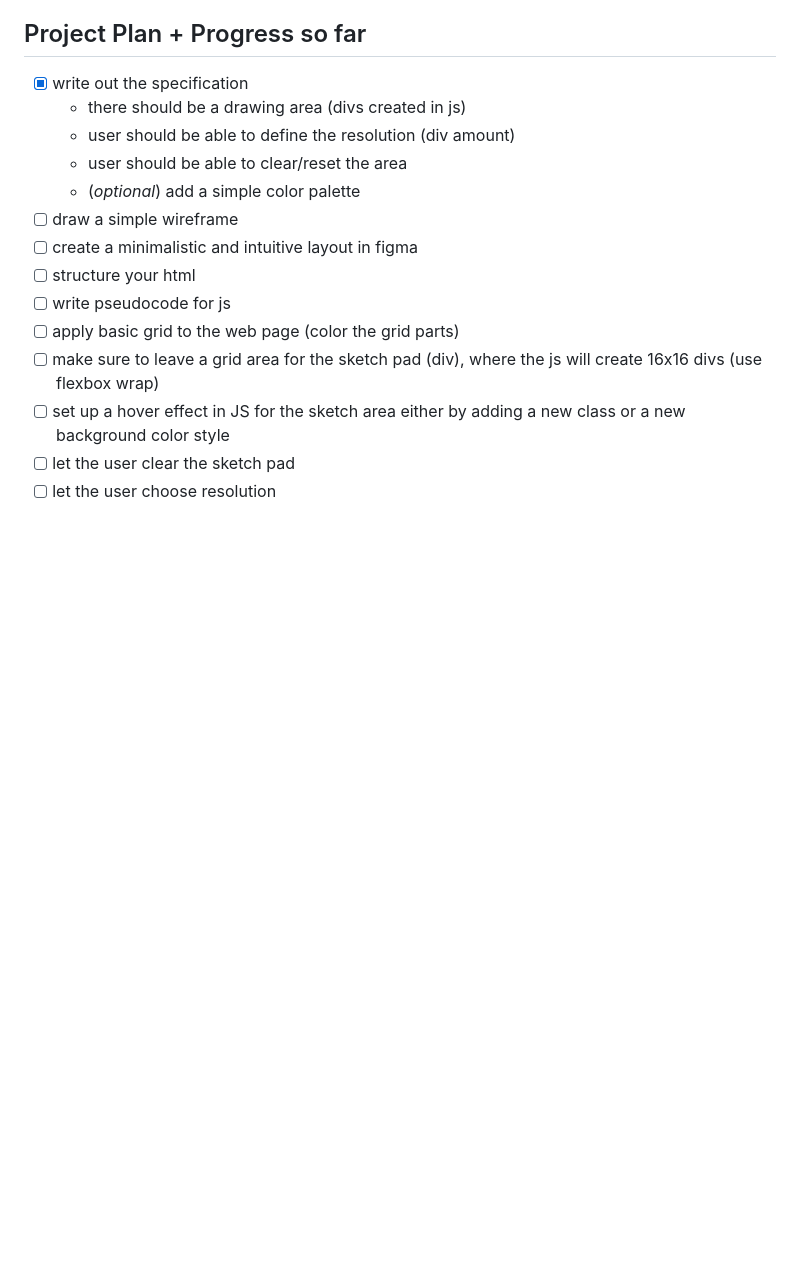
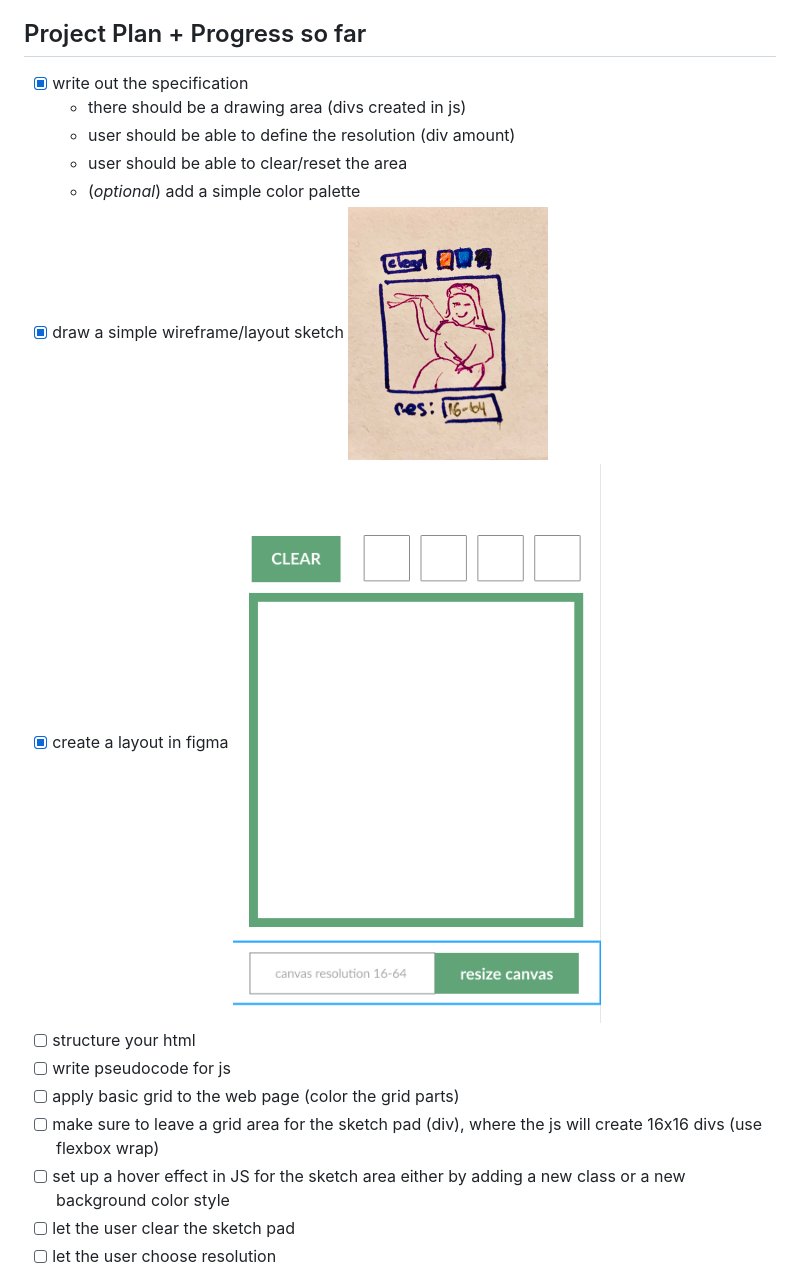
Before and after one commit to lenablechmann/Hover-Doodle, a Markdown page: README.md, the part around the change. Drawn GitHub-style; pictures changed too: images/figmaLayout.png (added), images/layoutSketch.png (added); blank space fills up the shorter version.

Commit message:
add a figma layout

```diff
--- a/README.md
+++ b/README.md
@@ -12,8 +12,8 @@ An Etch-A-Sketch web app.
   - user should be able to define the resolution (div amount)
   - user should be able to clear/reset the area
   - (*optional*) add a simple color palette
-- [ ] draw a simple wireframe
-- [ ] create a minimalistic and intuitive layout in figma
+- [x] draw a simple wireframe/layout sketch ![layout sketch](images/layoutSketch.png)
+- [x] create a layout in figma ![figma layout](images/figmaLayout.png)
 - [ ] structure your html
 - [ ] write pseudocode for js
 - [ ] apply basic grid to the web page (color the grid parts)
```
